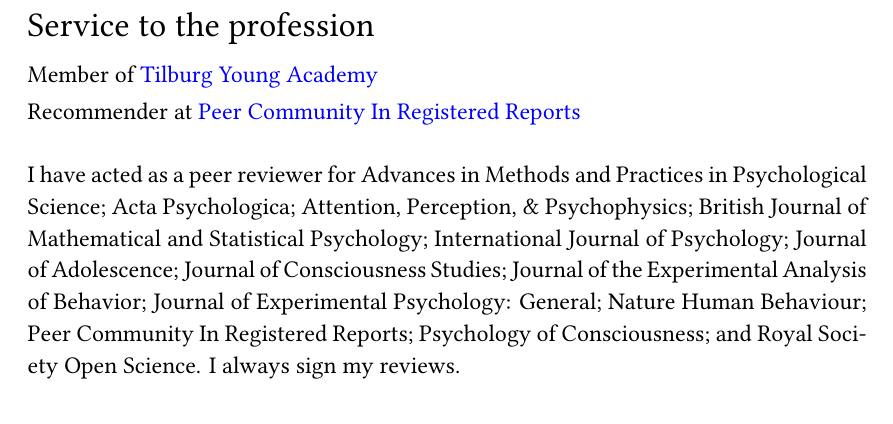
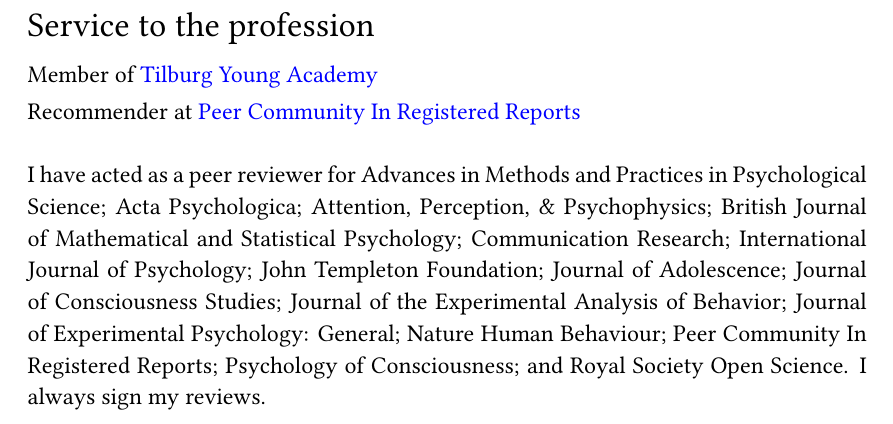
Before and after one commit to mvuorre/CV, a LaTeX document (vuorre-matti.tex): part of page 7 of 7, cut so that both start at the same text. Compiled offline with XeLaTeX.

Commit message:
New peer reviews

```diff
--- a/vuorre-matti.tex
+++ b/vuorre-matti.tex
@@ -247,7 +247,7 @@
   \item Recommender at \href{https://rr.peercommunityin.org/public/user_public_page?userId=1570}{Peer Community In Registered Reports}
 \end{itemize}
 
-I have acted as a peer reviewer for Advances in Methods and Practices in Psychological Science; Acta Psychologica; Attention, Perception, \& Psychophysics; British Journal of Mathematical and Statistical Psychology; International Journal of Psychology; Journal of Adolescence; Journal of Consciousness Studies; Journal of the Experimental Analysis of Behavior; Journal of Experimental Psychology: General; Nature Human Behaviour; Peer Community In Registered Reports; Psychology of Consciousness; and Royal Society Open Science. I always sign my reviews.
+I have acted as a peer reviewer for Advances in Methods and Practices in Psychological Science; Acta Psychologica; Attention, Perception, \& Psychophysics; British Journal of Mathematical and Statistical Psychology; Communication Research; International Journal of Psychology; John Templeton Foundation; Journal of Adolescence; Journal of Consciousness Studies; Journal of the Experimental Analysis of Behavior; Journal of Experimental Psychology: General; Nature Human Behaviour; Peer Community In Registered Reports; Psychology of Consciousness; and Royal Society Open Science. I always sign my reviews.
 
 \vfill{}
 
```
Also changed, not shown: vuorre-matti.pdf.
